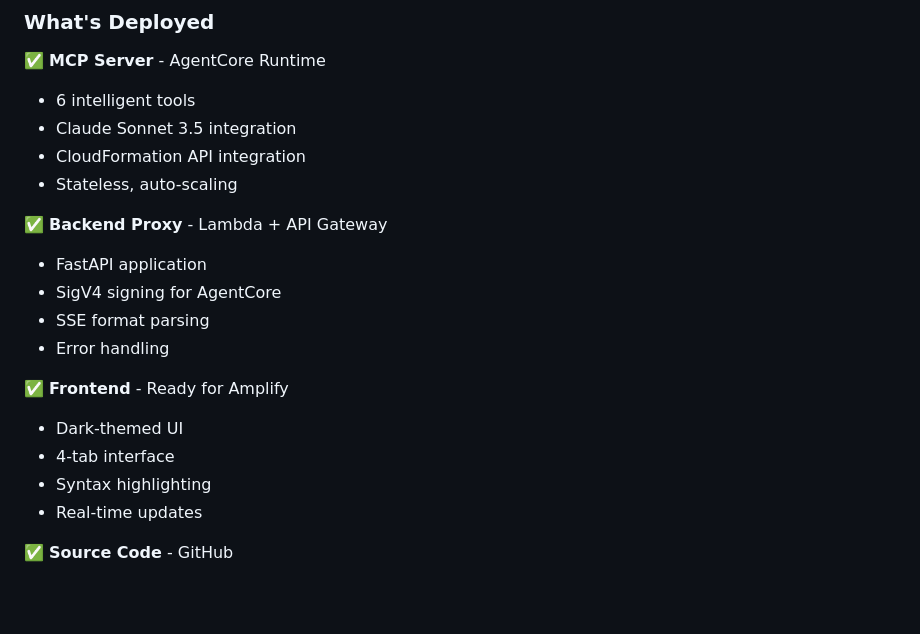
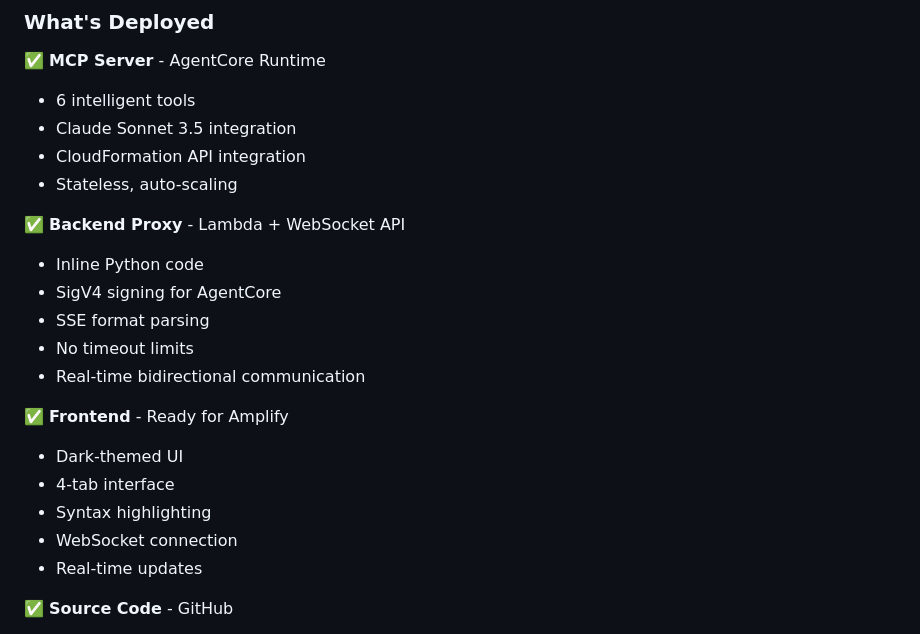
Before and after one commit to adhavle-aws/ict-mcp-server, a Markdown page: README.md, the part around one of its changes. Drawn GitHub-style; blank space fills up the shorter version.

```diff
--- a/README.md
+++ b/README.md
@@ -379,16 +384,18 @@ https://console.aws.amazon.com/cloudwatch/home?region=us-east-1#gen-ai-observabi
 - CloudFormation API integration
 - Stateless, auto-scaling
 
-✅ **Backend Proxy** - Lambda + API Gateway
-- FastAPI application
+✅ **Backend Proxy** - Lambda + WebSocket API
+- Inline Python code
 - SigV4 signing for AgentCore
 - SSE format parsing
-- Error handling
+- No timeout limits
+- Real-time bidirectional communication
 
 ✅ **Frontend** - Ready for Amplify
 - Dark-themed UI
 - 4-tab interface
 - Syntax highlighting
+- WebSocket connection
 - Real-time updates
 
 ✅ **Source Code** - GitHub
```
Also changed, not shown: other parts of README.md (+52 -47 lines).
